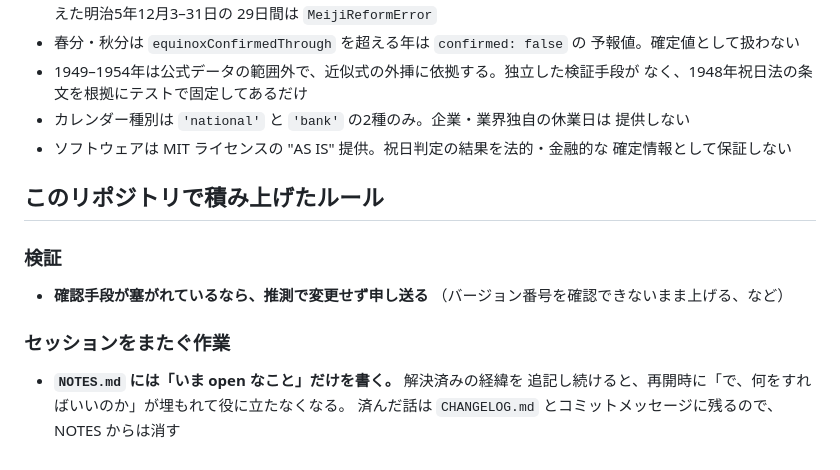
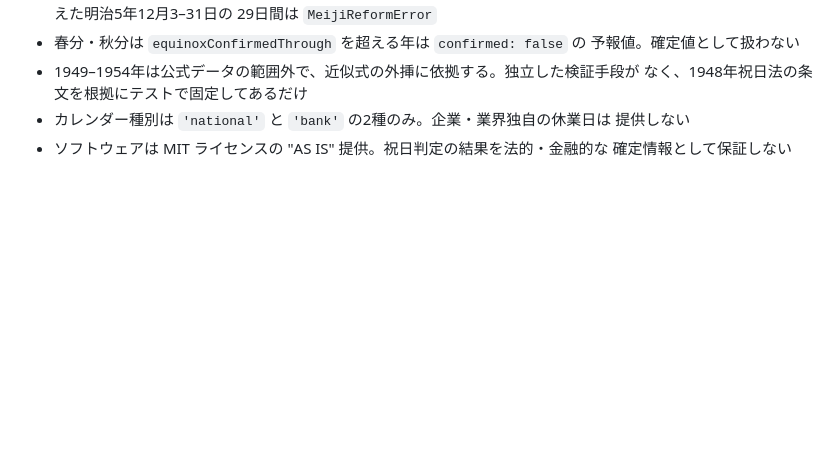
Before and after one commit to tomatomerde/japan-calendar, a Markdown page: CLAUDE.md, the part around the change. GitHub-like rendering; blank space fills up the shorter version.

Commit message:
CLAUDE.md から作業方針の節を dev-standards へ移す (#38)
「このリポジトリで積み上げたルール」はプロジェクトの技術的事実では
なく作業のさせ方であり、作業方針を public リポジトリに置かない整理
から漏れていた。内容は dev-standards の common に移した。

```diff
--- a/CLAUDE.md
+++ b/CLAUDE.md
@@ -51,16 +51,3 @@ npm パッケージと Cloudflare Workers 上の HTTP API の2形態で配布す
   提供しない
 - ソフトウェアは MIT ライセンスの "AS IS" 提供。祝日判定の結果を法的・金融的な
   確定情報として保証しない
-
-## このリポジトリで積み上げたルール
-
-### 検証
-
-- **確認手段が塞がれているなら、推測で変更せず申し送る**
-  （バージョン番号を確認できないまま上げる、など）
-
-### セッションをまたぐ作業
-
-- **`NOTES.md` には「いま open なこと」だけを書く。** 解決済みの経緯を
-  追記し続けると、再開時に「で、何をすればいいのか」が埋もれて役に立たなくなる。
-  済んだ話は `CHANGELOG.md` とコミットメッセージに残るので、NOTES からは消す
```
